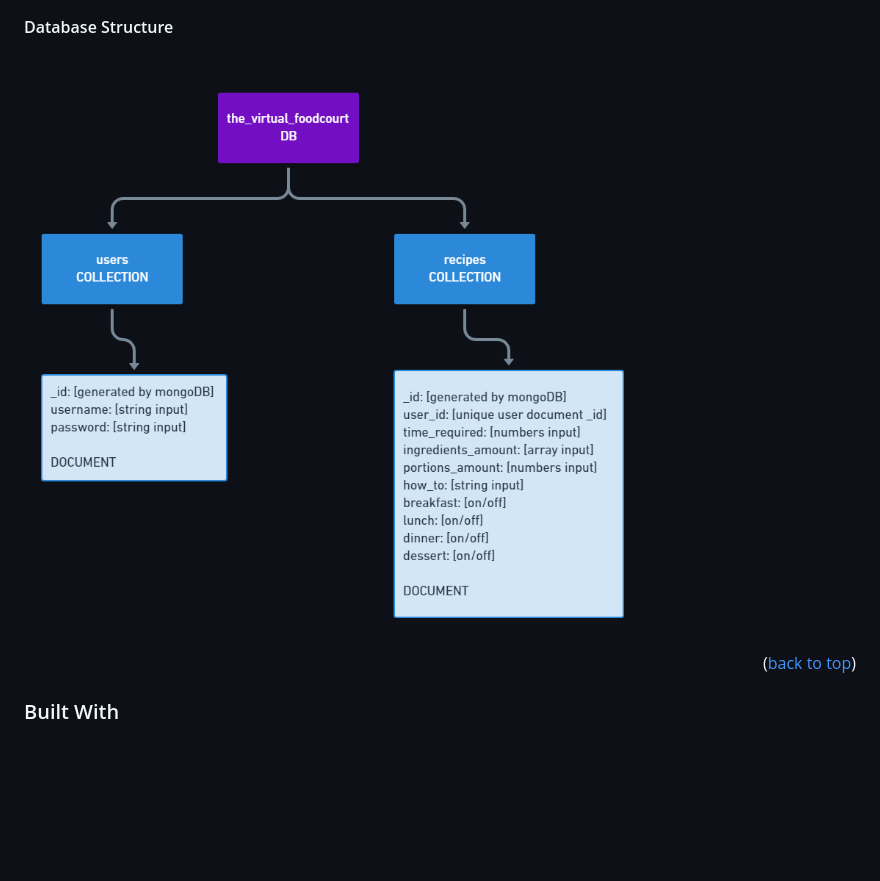
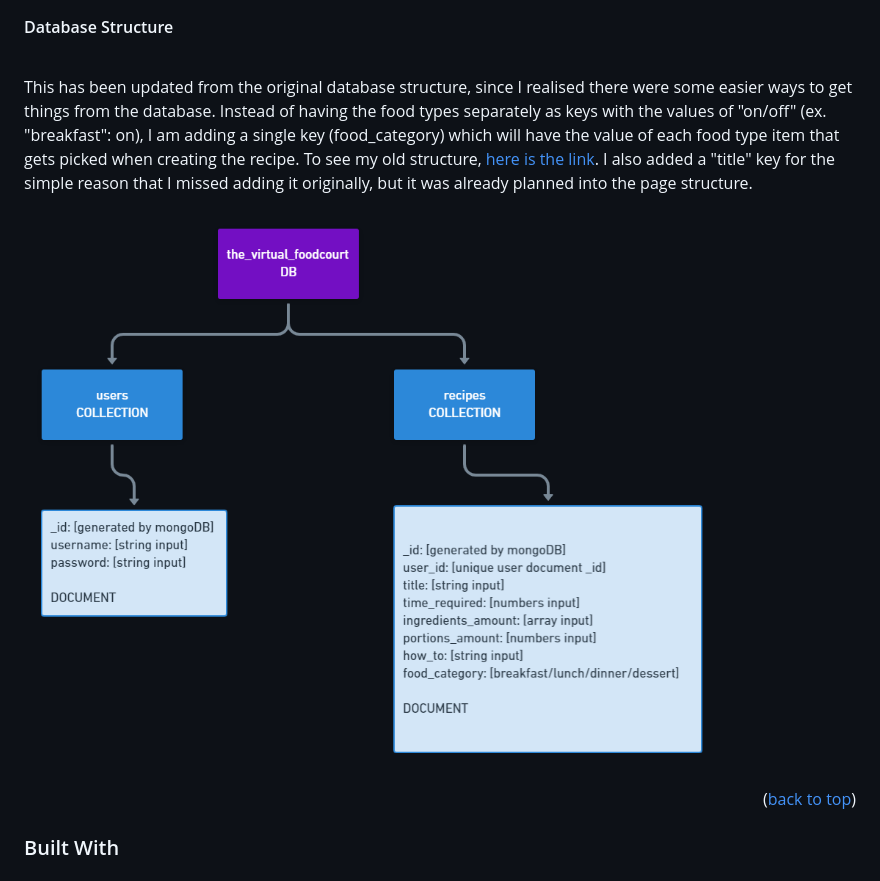
Before and after one commit to Code-Institute-Submissions/JuliaByl-the-virtual-food-court, a Markdown page: README.md, the part around the change. Rendered like a GitHub page; pictures changed too: documentation/for_readme_images/database_overview_v2.png (added); blank space fills up the shorter version.

Commit message:
update wireframes and README

```diff
--- a/README.md
+++ b/README.md
@@ -120,7 +120,10 @@ Features inspired directly from specific pages will be added under acknowledgeme
 #### Database Structure
 <br>
 
-![A simple overview of the database structure](documentation/for_readme_images/database_overview.png)
+This has been updated from the original database structure, since I realised there were some easier ways to get things from the database. Instead of having the food types separately as keys with the values of "on/off" (ex. "breakfast": on), I am adding a single key (food_category) which will have the value of each food type item that gets picked when creating the recipe. To see my old structure, [here is the link](https://github.com/JuliaByl/the-virtual-food-court/blob/main/documentation/for_readme_images/database_overview_v1.png). I also added a "title" key for the simple reason that I missed adding it originally, but it was already planned into the page structure.
+<br>
+
+![A simple overview of the database structure version 2](documentation/for_readme_images/database_overview_v2.png)
 
 <p align="right">(<a href="#top">back to top</a>)</p>
 
```
Also changed, not shown: documentation/for_readme_images/database_overview_v1.png (renamed from documentation/for_readme_images/database_overview.png), 1 other file.
